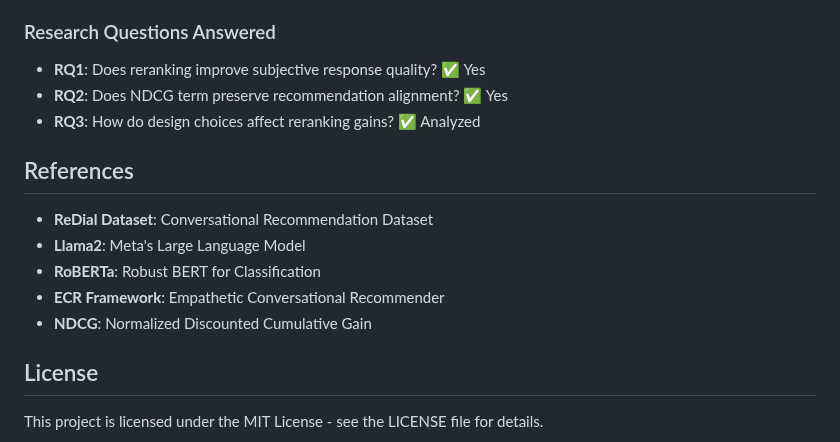
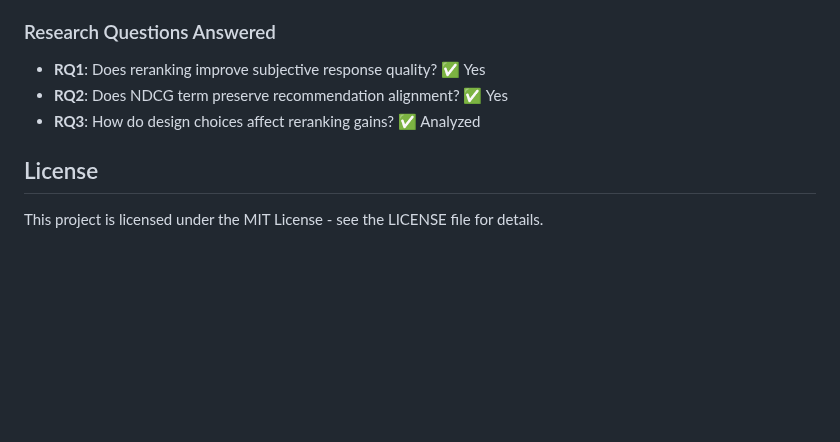
Before and after one commit to barbarosisik/ECR-RR, a Markdown page: docs/README.md, the part around the change. GitHub-like rendering; blank space fills up the shorter version.

```diff
--- a/docs/README.md
+++ b/docs/README.md
@@ -326,14 +326,6 @@ This project implements the research described in the complete thesis document (
 - **RQ2**: Does NDCG term preserve recommendation alignment? ✅ Yes
 - **RQ3**: How do design choices affect reranking gains? ✅ Analyzed
 
-## References
-
-- **ReDial Dataset**: Conversational Recommendation Dataset
-- **Llama2**: Meta's Large Language Model
-- **RoBERTa**: Robust BERT for Classification
-- **ECR Framework**: Empathetic Conversational Recommender
-- **NDCG**: Normalized Discounted Cumulative Gain
-
 ## License
 
 This project is licensed under the MIT License - see the LICENSE file for details.
```
